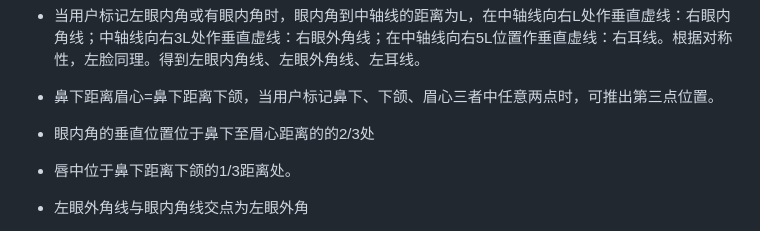
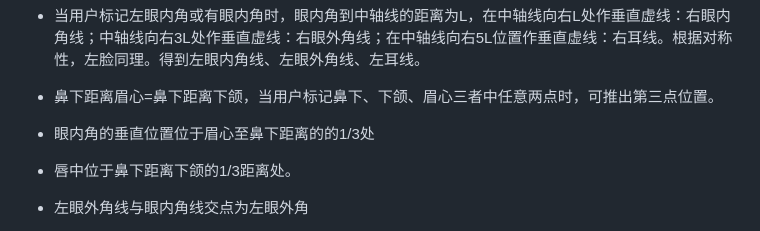
Before and after one commit to hgxccode/3P5EYE, a Markdown page: README.md, the part around the change. Rendered like a GitHub page.

Commit message:
修改定义

```diff
--- a/README.md
+++ b/README.md
@@ -65,7 +65,7 @@
 
 - 鼻下距离眉心=鼻下距离下颌，当用户标记鼻下、下颌、眉心三者中任意两点时，可推出第三点位置。
 
-- 眼内角的垂直位置位于鼻下至眉心距离的的2/3处
+- 眼内角的垂直位置位于眉心至鼻下距离的的1/3处
 
 - 唇中位于鼻下距离下颌的1/3距离处。
 
```
